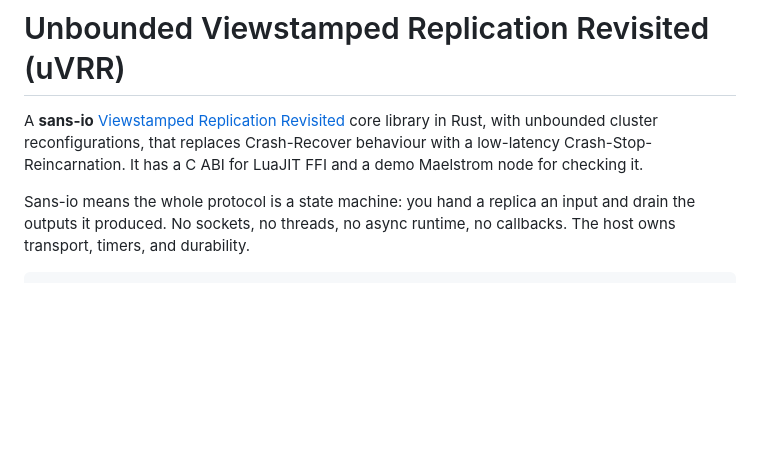
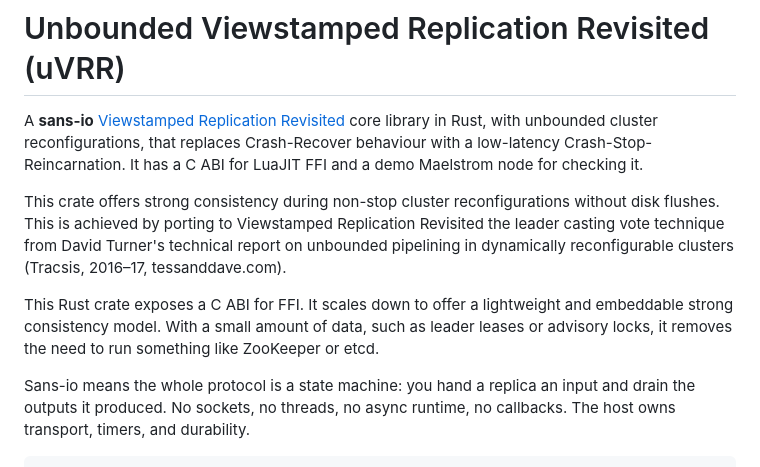
Before and after one commit to lua-lunet/uvrr-core, a Markdown page: README.md, the part around the change. GitHub-like rendering; blank space fills up the shorter version.

Commit message:
readme states the solve up front: strong consistency without disk flushes
The opening section now leads with what the crate delivers — strong
consistency during non-stop cluster reconfigurations without disk flushes,
by porting the leader casting vote technique from Turner's technical
report (Tracsis, 2016-17) to Viewstamped Replication Revisited — and the
embedding case: the C ABI scales down to leases and advisory locks that
would otherwise pull in ZooKeeper or etcd.

```diff
--- a/README.md
+++ b/README.md
@@ -4,6 +4,17 @@ A **sans-io** [Viewstamped Replication Revisited](https://dspace.mit.edu/server/
 core library in Rust, with unbounded cluster reconfigurations, that replaces
 Crash-Recover behaviour with a low-latency Crash-Stop-Reincarnation. It has a C ABI
 for LuaJIT FFI and a demo Maelstrom node for checking it.
+
+This crate offers strong consistency during non-stop cluster reconfigurations
+without disk flushes. This is achieved by porting to Viewstamped Replication
+Revisited the leader casting vote technique from David Turner's technical
+report on unbounded pipelining in dynamically reconfigurable clusters
+(Tracsis, 2016–17, tessanddave.com).
+
+This Rust crate exposes a C ABI for FFI. It scales down to offer a lightweight
+and embeddable strong consistency model. With a small amount of data, such as
+leader leases or advisory locks, it removes the need to run something like
+ZooKeeper or etcd.
 
 Sans-io means the whole protocol is a state machine: you hand a replica an input
 and drain the outputs it produced. No sockets, no threads, no async runtime, no
```
